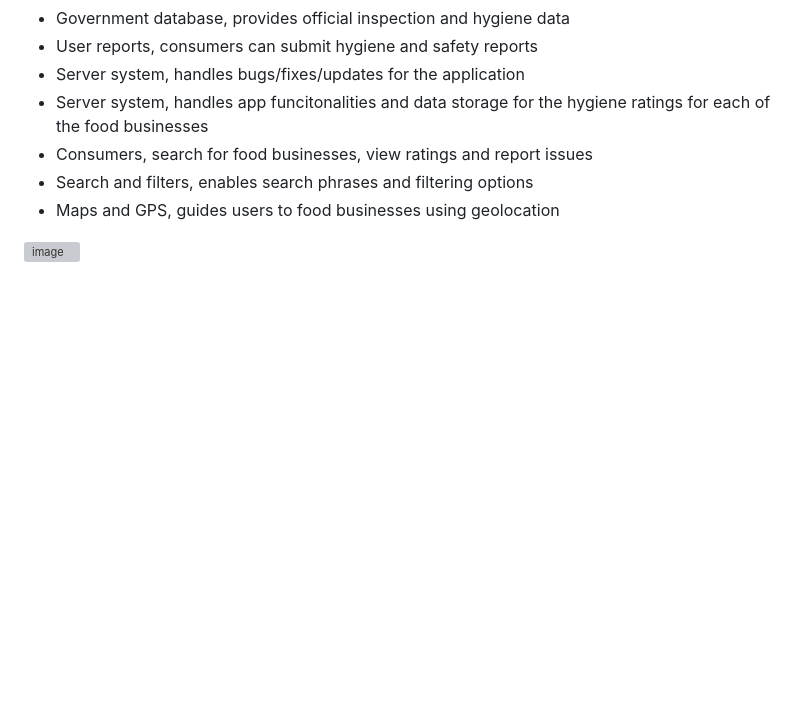
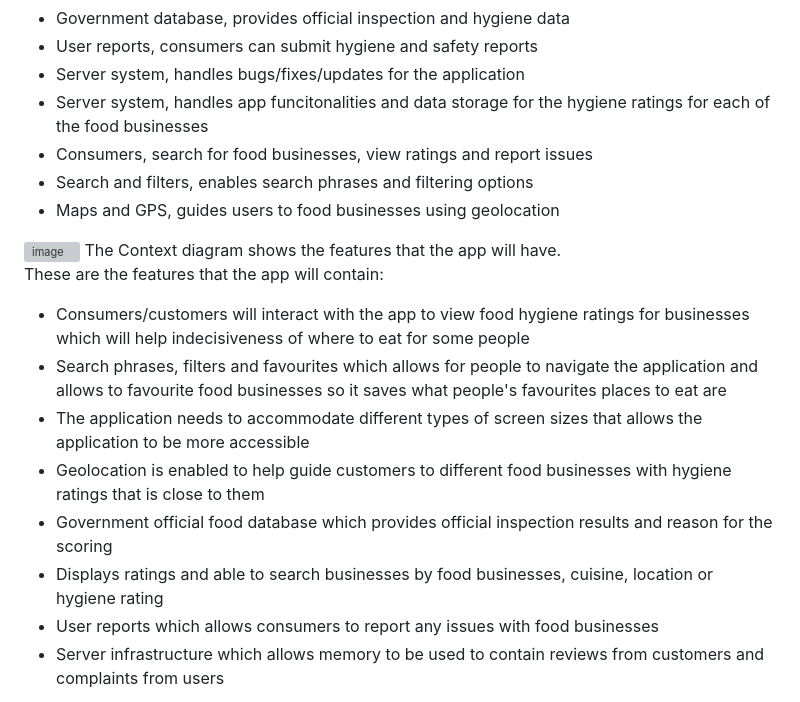
Before and after one commit to Kingcogu06/sd2-rizvi2.github.io, a Markdown page: planning.md, the part around the change. GitHub-like rendering; blank space fills up the shorter version; grey boxes are pictures that could not be loaded.

```diff
--- a/planning.md
+++ b/planning.md
@@ -51,3 +51,14 @@ The features that the app will have are:
 - Maps and GPS, guides users to food businesses using geolocation
 
 <img width="859" height="297" alt="image" src="https://github.com/user-attachments/assets/d2ed170c-1b14-4411-88f7-e012c729a0b6" />
+The Context diagram shows the features that the app will have.
+
+These are the features that the app will contain:
+- Consumers/customers will interact with the app to view food hygiene ratings for businesses which will help indecisiveness of where to eat for some people
+- Search phrases, filters and favourites which allows for people to navigate the application and allows to favourite food businesses so it saves what people's favourites places to eat are
+- The application needs to accommodate different types of screen sizes that allows the application to be more accessible
+- Geolocation is enabled to help guide customers to different food businesses with hygiene ratings that is close to them
+- Government official food database which provides official inspection results and reason for the scoring
+- Displays ratings and able to search businesses by food businesses, cuisine, location or hygiene rating
+- User reports which allows consumers to report any issues with food businesses
+- Server infrastructure which allows memory to be used to contain reviews from customers and complaints from users
```
